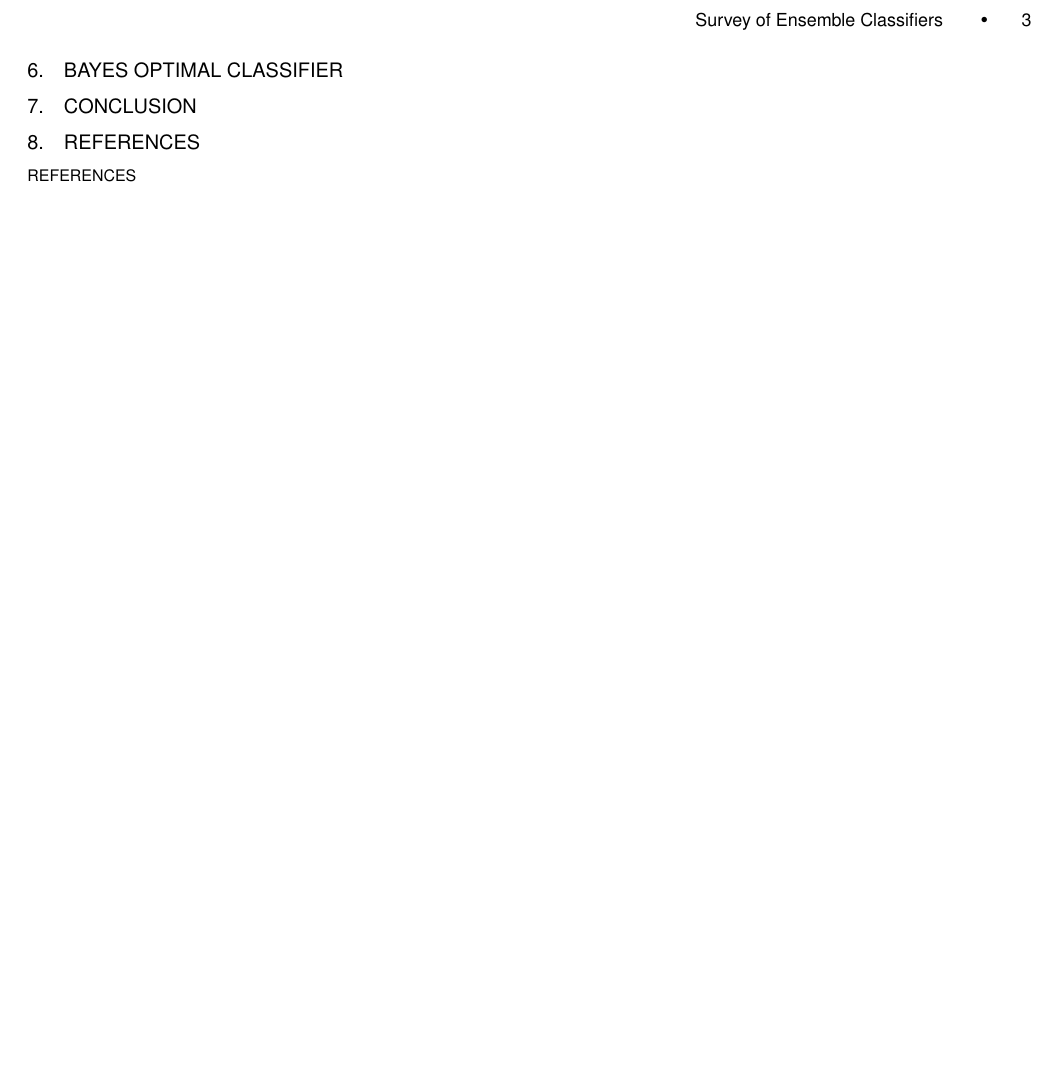
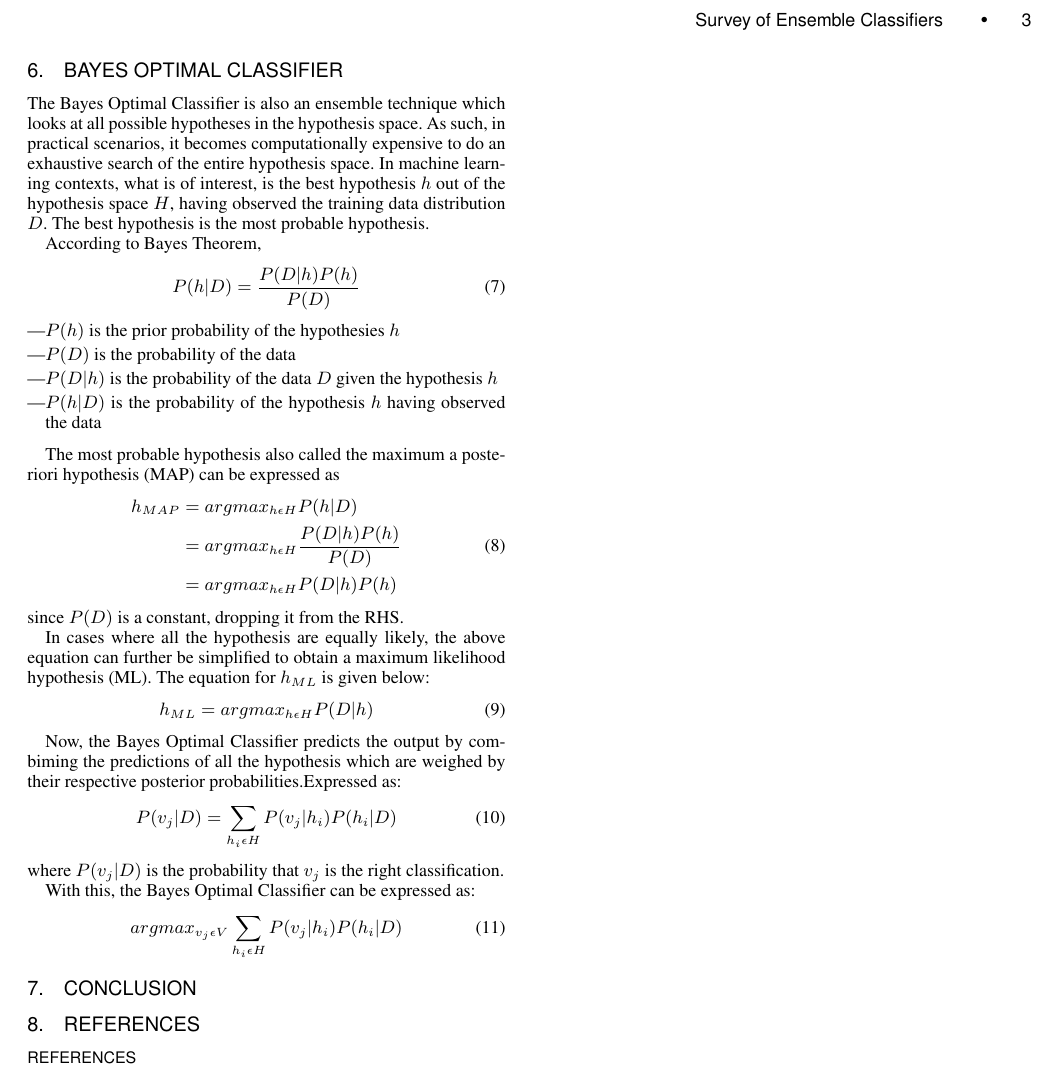
Before and after one commit to ajayveee/study_report, a LaTeX paper (report_2_column.tex): part of page 3 of 3, cut so that both start at the same text, the shorter picture padded with empty space. Compiled offline with pdfLaTeX; a missing bibliography style is replaced by a similar one.

Commit message:
boc done

```diff
--- a/report_2_column.tex
+++ b/report_2_column.tex
@@ -146,6 +152,49 @@ Given: $(x_1, y_1), (x_2, y_2),...(x_m, y_m)$ where $x_i \epsilon X, y_i \epsilo
 	\end{enumerate}
 \end{algorithm}
 \section{Bayes Optimal Classifier}
+The Bayes Optimal Classifier is also an ensemble technique which looks at all possible hypotheses in the hypothesis space. As such, in practical scenarios, it becomes computationally expensive to do an exhaustive search of the entire hypothesis space. In machine learning contexts, what is of interest, is the best hypothesis $h$ out of the hypothesis space $H$, having observed the training data distribution $D$. The best hypothesis is the most probable hypothesis.
+
+According to Bayes Theorem,
+\begin{equation}
+	P(h|D) = \frac{P(D|h)P(h)}{P(D)}
+	\label{eq:bayesEq}
+\end{equation}
+\begin{itemize}
+	\item $P(h)$ is the prior probability of the hypothesies $h$
+	\item $P(D)$ is the probability of the data
+	\item $P(D|h)$ is the probability of the data $D$ given the hypothesis $h$
+	\item $P(h|D)$ is the probability of the hypothesis $h$ having observed the data
+\end{itemize}
+
+The most probable hypothesis also called the maximum a posteriori hypothesis (MAP) can be expressed as
+\begin{equation}
+	\begin{split}
+		h_{MAP} & = argmax_{h \epsilon H} P(h|D) \\
+		& = argmax_{h \epsilon H} \frac{P(D|h)P(h)}{P(D)} \\
+		& = argmax_{h \epsilon H} P(D|h)P(h)
+		\label{eq:mapEq}
+	\end{split}
+\end{equation}
+since $P(D)$ is a constant, dropping it from the RHS.
+
+In cases where all the hypothesis are equally likely, the above equation can further be simplified to obtain a maximum likelihood hypothesis (ML). The equation for $h_{ML}$ is given below:
+\begin{equation}
+	h_{ML} = argmax_{h \epsilon H} P(D|h)
+	\label{eq:mlEq}
+\end{equation}
+
+Now, the Bayes Optimal Classifier predicts the output by combiming the predictions of all the hypothesis which are weighed by their respective posterior probabilities.Expressed as:
+\begin{equation}
+	P(v_j|D) = \sum _{h_i \epsilon H} P(v_j|h_i) P(h_i|D)
+	\label{eq:bocEq1}
+\end{equation}
+where $P(v_j|D)$ is the probability that $v_j$ is the right classification.
+
+With this, the Bayes Optimal Classifier can be expressed as:
+\begin{equation}
+	argmax_{v_j \epsilon V} \sum _{h_i \epsilon H} P(v_j|h_i) P(h_i|D)
+	\label{eq:bocEq2}
+\end{equation}
 \section{Conclusion}
 \section{References}
 \bibliographystyle{ACM-Reference-Format-Journals}
```
Also changed, not shown: report_2_column.tex (10 more changed lines).
